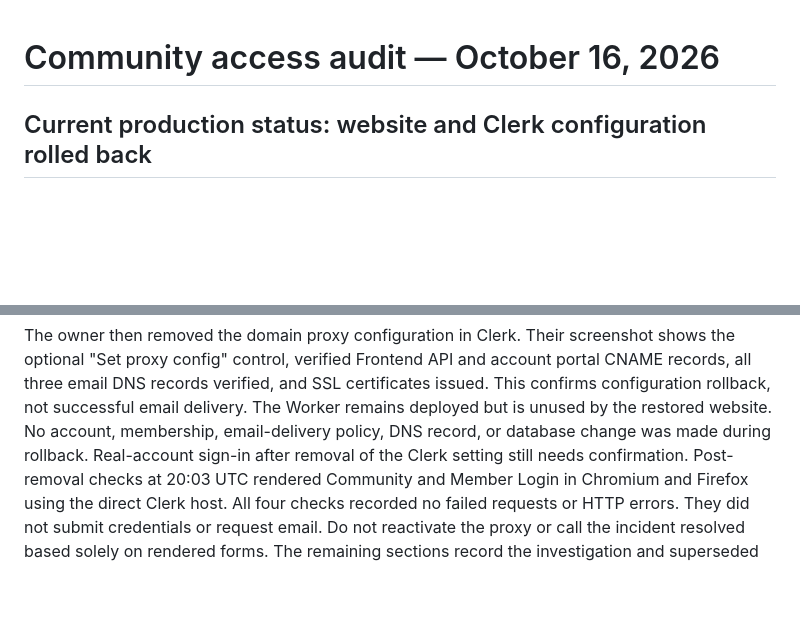
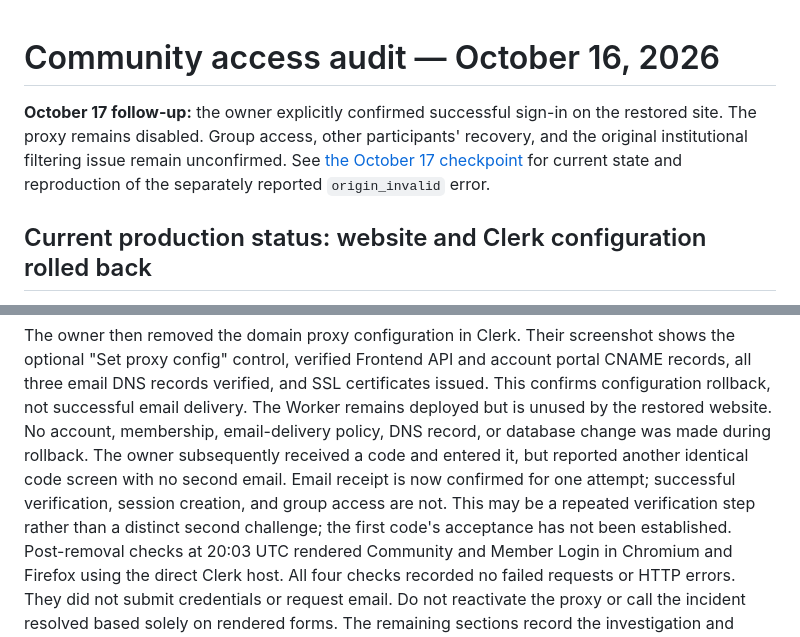
Before and after one commit to Altitude-Unknown/ASCEND-Learning-Library, a Markdown page: docs/data-explorer/ACCESS-AUDIT-2026-10-16.md, 2 parts joined by grey strips. Drawn GitHub-style; blank space fills up the shorter version.

Commit message:
[skip ci] Record owner sign-in recovery and origin validation findings

```diff
--- a/docs/data-explorer/ACCESS-AUDIT-2026-10-16.md
+++ b/docs/data-explorer/ACCESS-AUDIT-2026-10-16.md
@@ -1,4 +1,10 @@
 # Community access audit — October 16, 2026
+
+**October 17 follow-up:** the owner explicitly confirmed successful sign-in on
+the restored site. The proxy remains disabled. Group access, other participants'
+recovery, and the original institutional filtering issue remain unconfirmed.
+See [the October 17 checkpoint](SESSION-2026-10-17.md) for current state and
+reproduction of the separately reported `origin_invalid` error.
 
 ## Current production status: website and Clerk configuration rolled back
 
@@ -23,8 +29,11 @@ portal CNAME records, all three email DNS records verified, and SSL certificates
 issued. This confirms configuration rollback, not successful email delivery.
 The Worker remains deployed but is unused by the restored website. No account,
 membership, email-delivery policy, DNS record, or database change was made during
-rollback. Real-account sign-in after removal of the Clerk setting still needs
-confirmation.
+rollback. The owner subsequently received a code and entered it, but reported
+another identical code screen with no second email. Email receipt is now confirmed
+for one attempt; successful verification, session creation, and group access are
+not. This may be a repeated verification step rather than a distinct second
+challenge; the first code's acceptance has not been established.
 Post-removal checks at 20:03 UTC rendered Community and Member Login in Chromium
 and Firefox using the direct Clerk host. All four checks recorded no failed
 requests or HTTP errors. They did not submit credentials or request email.
```
Also changed, not shown: docs/data-explorer/SESSION-2026-10-16.md (+8 -0 lines), docs/data-explorer/SESSION-2026-10-17.md (added, +47 -0 lines).
